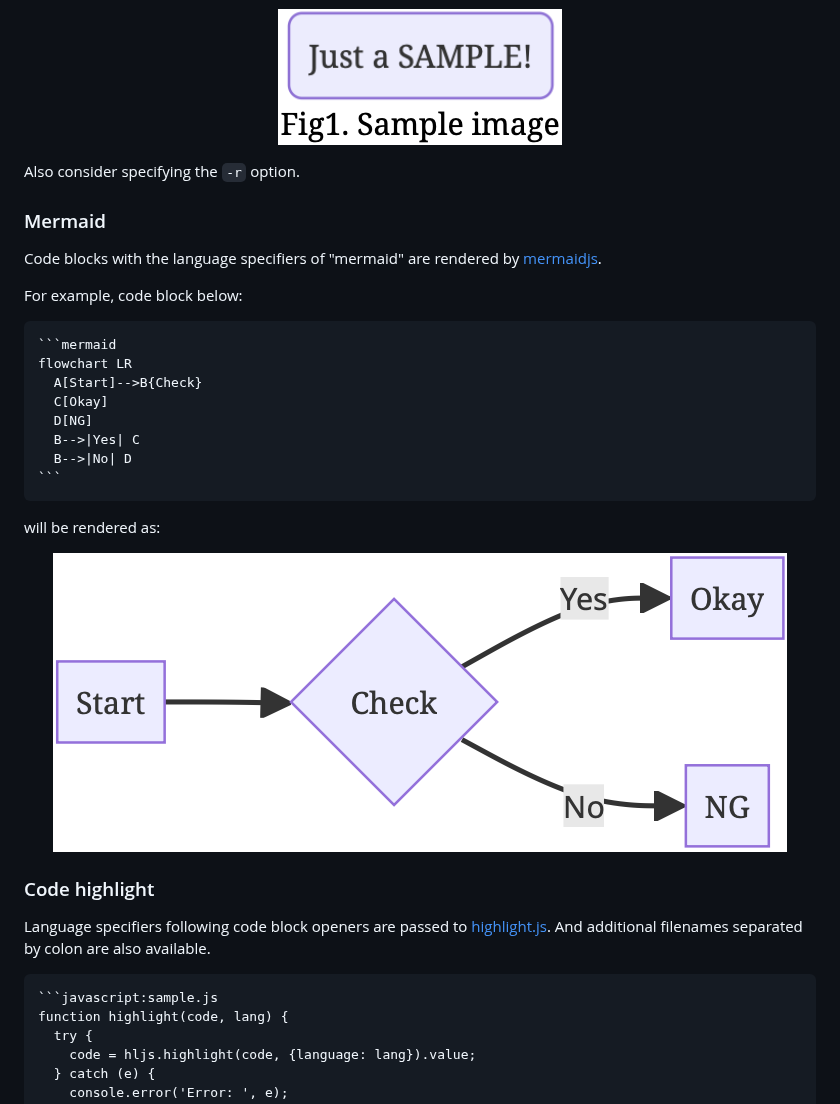
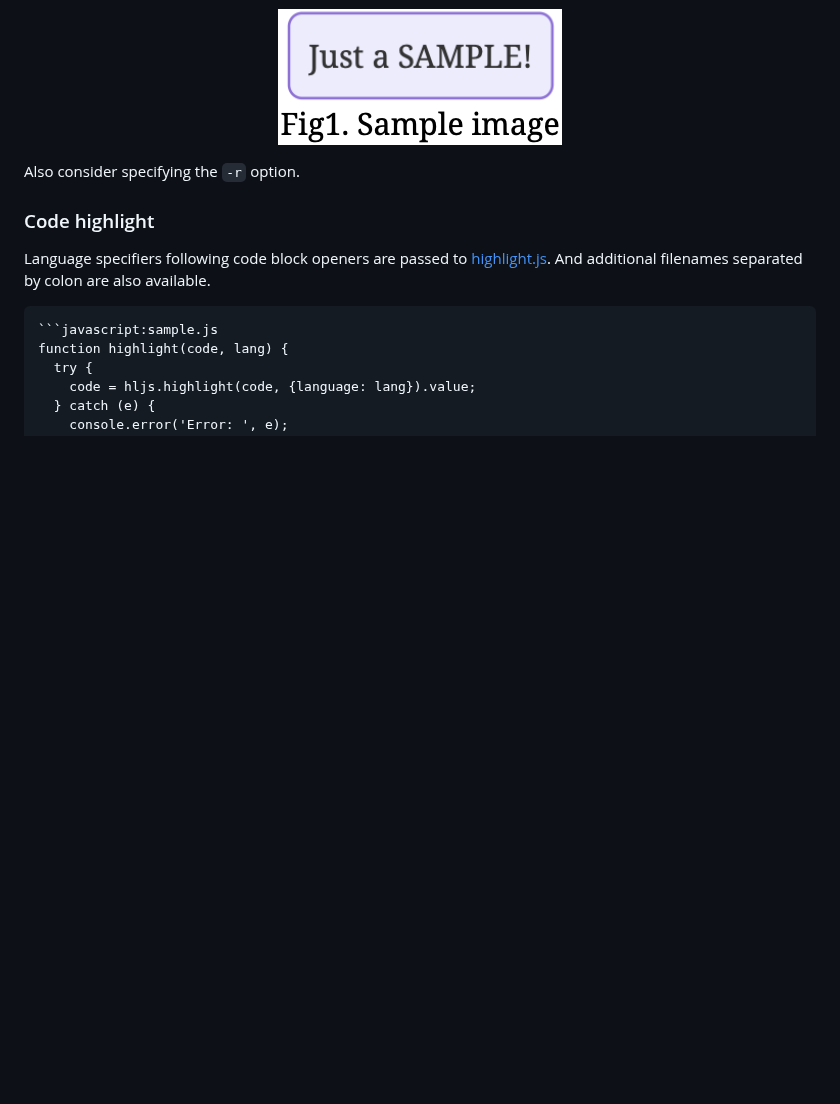
Before and after one commit to jado4810/md2pdf, a Markdown page: README.md, the part around one of its changes. Drawn GitHub-style; pictures changed too: doc-images/fig2.png; blank space fills up the shorter version.

`````diff
--- a/README.md
+++ b/README.md
@@ -162,29 +163,6 @@ will be rendered as:
 
 Also consider specifying the `-r` option.
 
-### Mermaid
-
-Code blocks with the language specifiers of "mermaid" are rendered by [mermaidjs](https://mermaid.js.org/).
-
-For example, code block below:
-
-````
-```mermaid
-flowchart LR
-  A[Start]-->B{Check}
-  C[Okay]
-  D[NG]
-  B-->|Yes| C
-  B-->|No| D
-```
-````
-
-will be rendered as:
-
-<p align="center">
-<img src="./doc-images/fig2.png" style="width:294px;height:auto">
-</p>
-
 ### Code highlight
 
 Language specifiers following code block openers are passed to [highlight.js](https://highlightjs.org/).
`````
Also changed, not shown: other parts of README.md (+60 -4 lines), doc-images/fig3.png, doc-images/fig5.png (added), doc-images/fig6.png (added).
